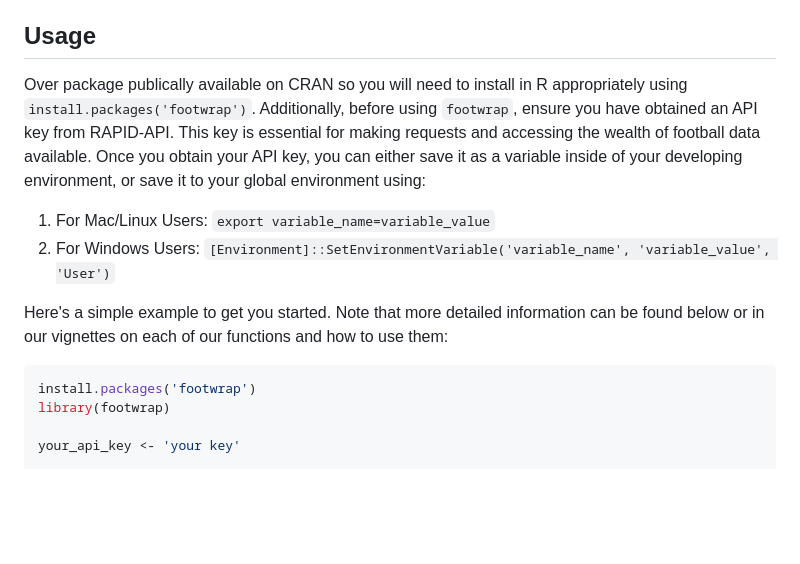
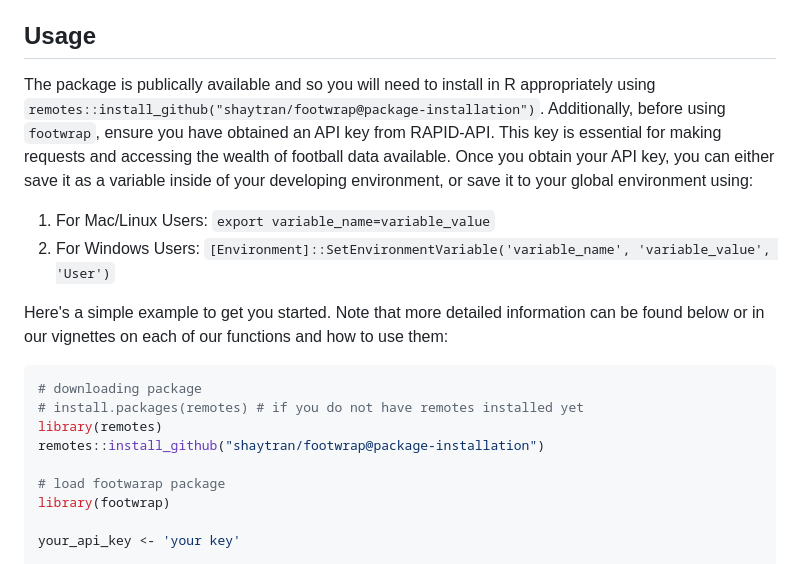
Before and after one commit to shaytran/footwrap, a Markdown page: README.md, the part around the change. Drawn GitHub-style; blank space fills up the shorter version.

````diff
--- a/README.md
+++ b/README.md
@@ -17,14 +17,19 @@
 
 ## Usage
 
-Over package publically available on CRAN so you will need to install in R appropriately using `install.packages('footwrap')`. Additionally, before using `footwrap`, ensure you have obtained an API key from RAPID-API. This key is essential for making requests and accessing the wealth of football data available. Once you obtain your API key, you can either save it as a variable inside of your developing environment, or save it to your global environment using:
+The package is publically available and so you will need to install in R appropriately using `remotes::install_github("shaytran/footwrap@package-installation")`. Additionally, before using `footwrap`, ensure you have obtained an API key from RAPID-API. This key is essential for making requests and accessing the wealth of football data available. Once you obtain your API key, you can either save it as a variable inside of your developing environment, or save it to your global environment using:
 1. For Mac/Linux Users: `export variable_name=variable_value`
 2. For Windows Users: `[Environment]::SetEnvironmentVariable('variable_name', 'variable_value', 'User')`
 
 Here's a simple example to get you started. Note that more detailed information can be found below or in our vignettes on each of our functions and how to use them:
 
 ```r
-install.packages('footwrap')
+# downloading package
+# install.packages(remotes) # if you do not have remotes installed yet
+library(remotes)
+remotes::install_github("shaytran/footwrap@package-installation")
+
+# load footwarap package
 library(footwrap)
 
 your_api_key <- 'your key'
````
